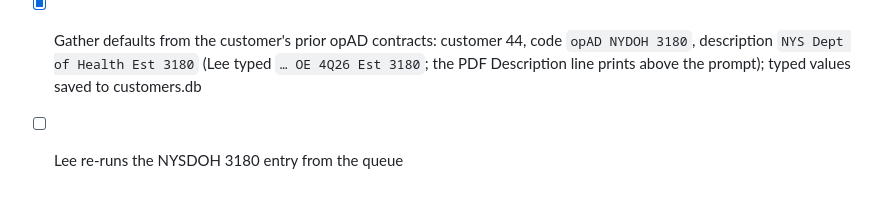
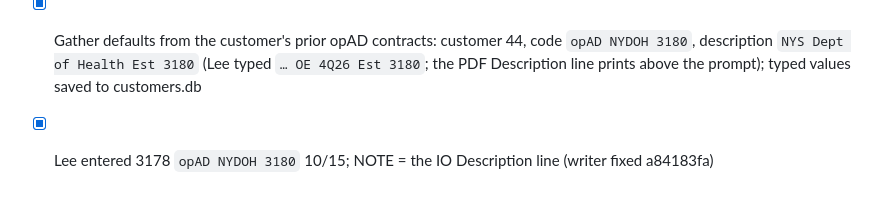
Before and after one commit to LHCrossings/ctv-orderentry, a Markdown page: tasks/todo.md, the part around the change. Rendered like a GitHub page.

Commit message:
tasks: opAD 3178 entered; NOTE convention
Co-Authored-By: Claude Fable 5.1 <noreply@anthropic.com>

```diff
--- a/tasks/todo.md
+++ b/tasks/todo.md
@@ -843,4 +843,4 @@ planning make-goods.
 - [x] Handler passed `user_input=` to `process_opad_order(pre_gathered_inputs=)`; Intertrend had the same drift → both fixed, pinned by `tests/unit/test_handler_kwargs_match_automations.py` (signature sweep over every `_process_*_order` call)
 - [x] Parser: client regex stops at `Estimate:` (was "NYS Department of Health Estimate: 3180"); day pattern by shape — the 12/14 rows say "M-Tu", parsed as "M"; fixture + 6 tests, foots 175 / $5,625
 - [x] Gather defaults from the customer's prior opAD contracts: customer 44, code `opAD NYDOH 3180`, description `NYS Dept of Health Est 3180` (Lee typed `… OE 4Q26 Est 3180`; the PDF Description line prints above the prompt); typed values saved to customers.db
-- [ ] Lee re-runs the NYSDOH 3180 entry from the queue
+- [x] Lee entered 3178 `opAD NYDOH 3180` 10/15; NOTE = the IO Description line (writer fixed a84183fa)
```
